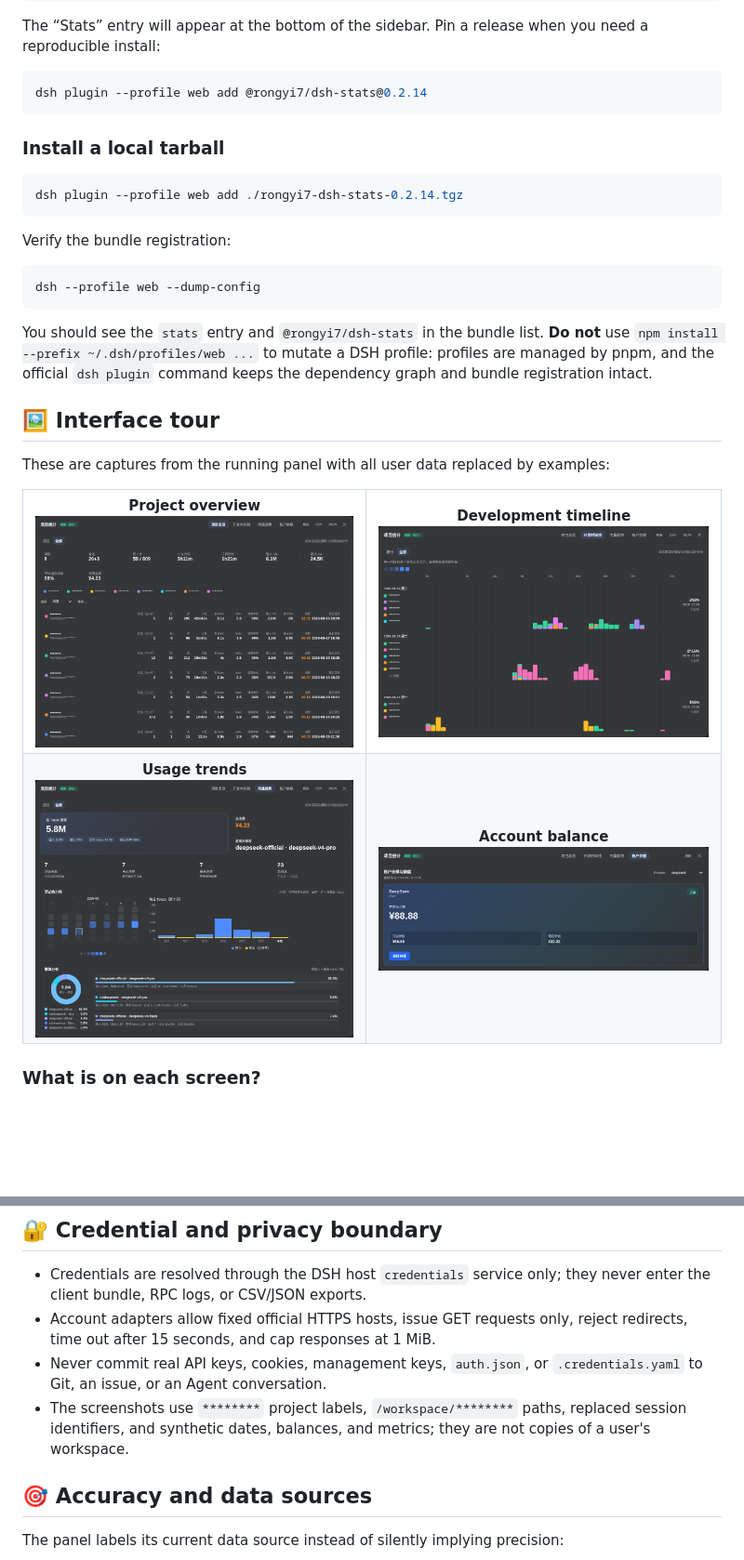
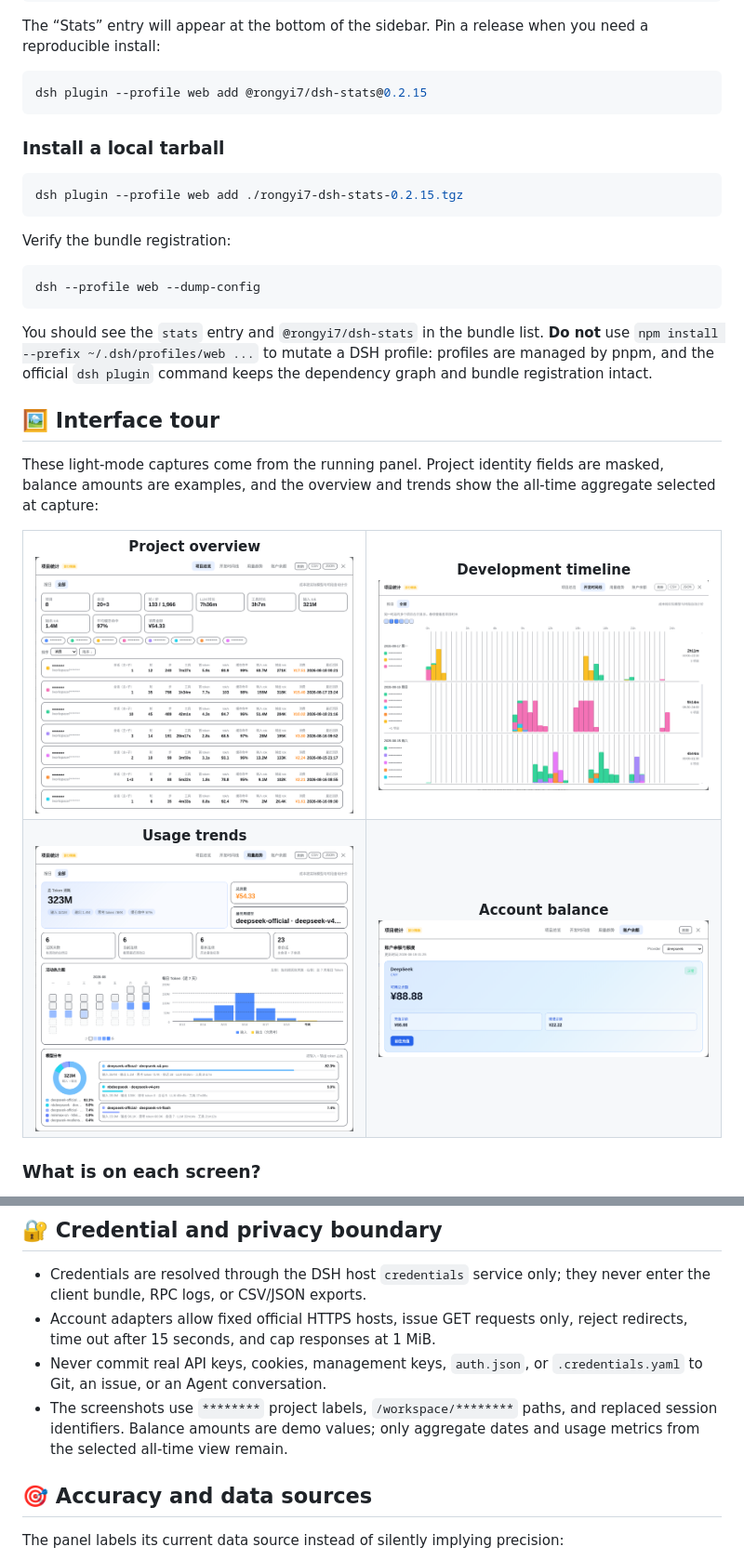
Before and after one commit to rongyishuaige7/dsh-stats, a Markdown page: README.md, 2 parts joined by grey strips. Shown at 93% size. GitHub-like rendering; pictures changed too: docs/images/balance.png, docs/images/overview.png, docs/images/timeline.png; blank space fills up the shorter version.

Commit message:
docs: refresh light mode screenshots

````diff
--- a/README.md
+++ b/README.md
@@ -53,13 +53,13 @@ dsh web
 The “Stats” entry will appear at the bottom of the sidebar. Pin a release when you need a reproducible install:
 
 ```bash
-dsh plugin --profile web add @rongyi7/dsh-stats@0.2.14
+dsh plugin --profile web add @rongyi7/dsh-stats@0.2.15
 ```
 
 ### Install a local tarball
 
 ```bash
-dsh plugin --profile web add ./rongyi7-dsh-stats-0.2.14.tgz
+dsh plugin --profile web add ./rongyi7-dsh-stats-0.2.15.tgz
 ```
 
 Verify the bundle registration:
@@ -72,7 +72,7 @@ You should see the `stats` entry and `@rongyi7/dsh-stats` in the bundle list. **
 
 ## 🖼️ Interface tour
 
-These are captures from the running panel with all user data replaced by examples:
+These light-mode captures come from the running panel. Project identity fields are masked, balance amounts are examples, and the overview and trends show the all-time aggregate selected at capture:
 
 <table>
   <tr>
@@ -144,7 +144,7 @@ Account queries run only in the host. The references below are variable names, n
 - Credentials are resolved through the DSH host `credentials` service only; they never enter the client bundle, RPC logs, or CSV/JSON exports.
 - Account adapters allow fixed official HTTPS hosts, issue GET requests only, reject redirects, time out after 15 seconds, and cap responses at 1 MiB.
 - Never commit real API keys, cookies, management keys, `auth.json`, or `.credentials.yaml` to Git, an issue, or an Agent conversation.
-- The screenshots use `********` project labels, `/workspace/********` paths, replaced session identifiers, and synthetic dates, balances, and metrics; they are not copies of a user's workspace.
+- The screenshots use `********` project labels, `/workspace/********` paths, and replaced session identifiers. Balance amounts are demo values; only aggregate dates and usage metrics from the selected all-time view remain.
 
 ## 🎯 Accuracy and data sources
 
````
Also changed, not shown: other parts of README.md (+2 -2 lines), README.zh.md (+6 -6 lines), 2 other files.
